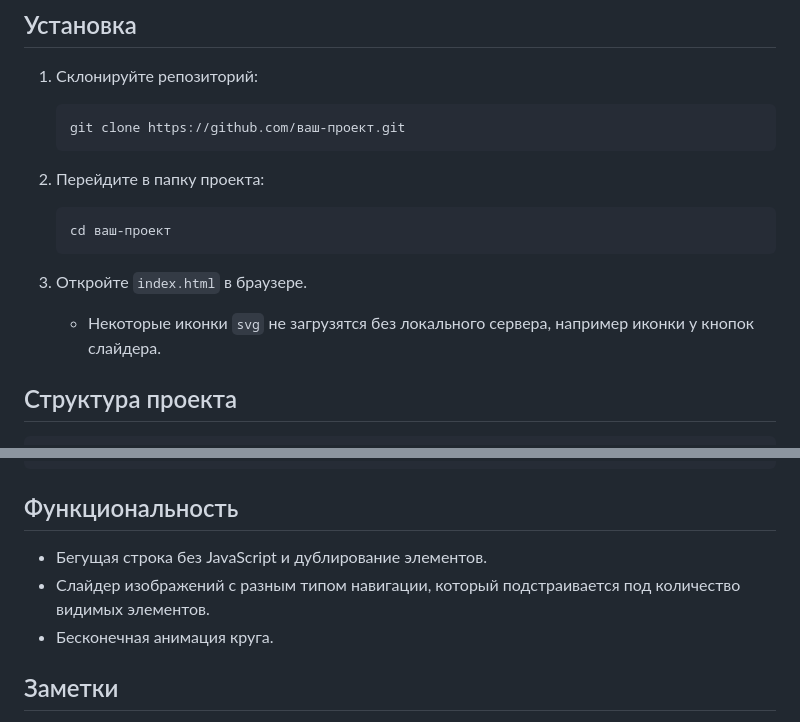
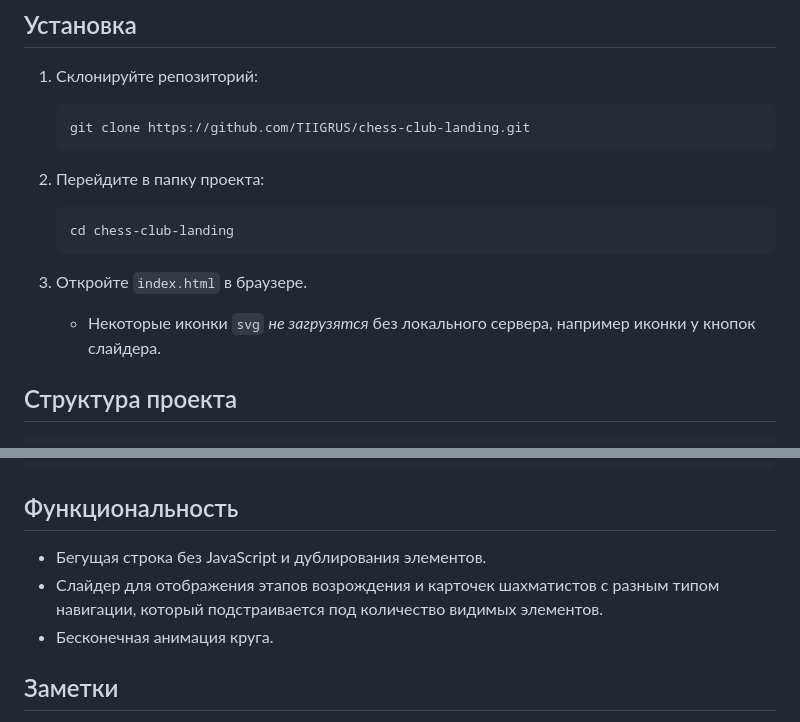
Before and after one commit to TIIGRUS/chess-club-landing, a Markdown page: readme.md, 2 parts joined by grey strips. Rendered like a GitHub page.

Commit message:
feat: update readme functions and install

````diff
--- a/readme.md
+++ b/readme.md
@@ -61,17 +61,17 @@
 1. Склонируйте репозиторий:
 
    ```bash
-   git clone https://github.com/ваш-проект.git
+   git clone https://github.com/TIIGRUS/chess-club-landing.git
    ```
 
 2. Перейдите в папку проекта:
 
    ```bash
-   cd ваш-проект
+   cd chess-club-landing
    ```
 
 3. Откройте `index.html` в браузере.
-   - Некоторые иконки `svg` не загрузятся без локального сервера, например иконки у кнопок слайдера.
+   - Некоторые иконки `svg` _не загрузятся_ без локального сервера, например иконки у кнопок слайдера.
 
 ## Структура проекта
 
@@ -100,8 +100,8 @@
 
 ## Функциональность
 
-- Бегущая строка без JavaScript и дублирование элементов.
-- Слайдер изображений с разным типом навигации, который подстраивается под количество видимых элементов.
+- Бегущая строка без JavaScript и дублирования элементов.
+- Слайдер для отображения этапов возрождения и карточек шахматистов с разным типом навигации, который подстраивается под количество видимых элементов.
 - Бесконечная анимация круга.
 
 ## Заметки
````
